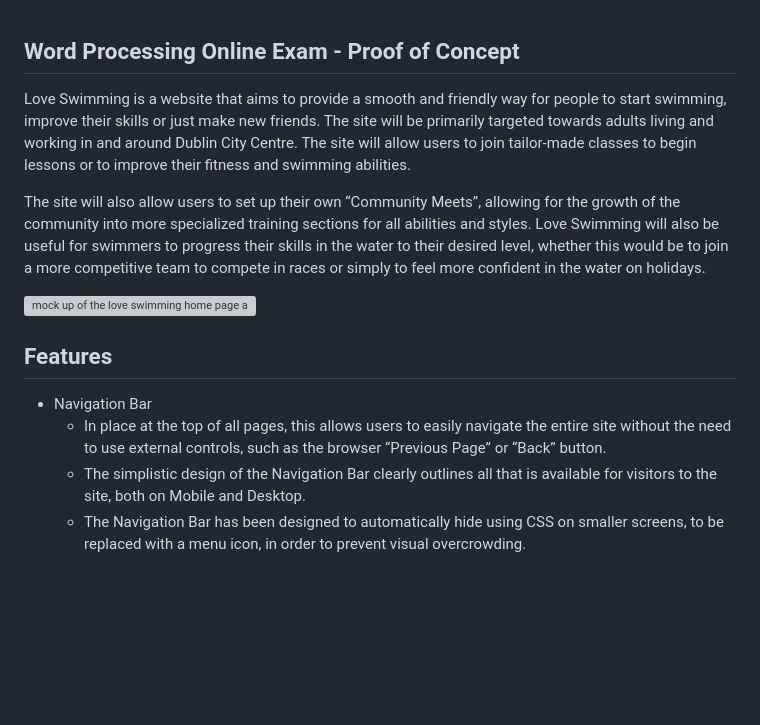
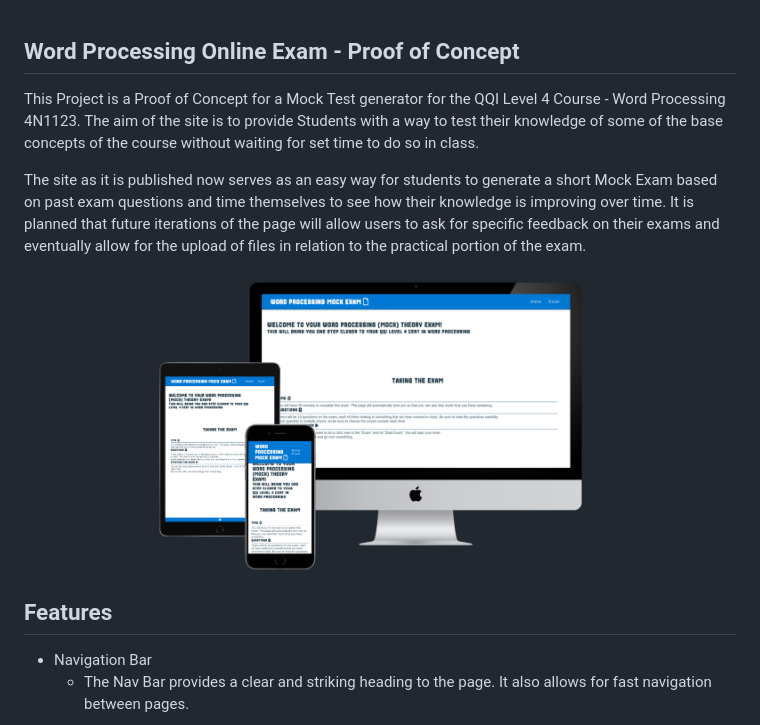
Before and after one commit to Jammie506/JamieMcC-PP2, a Markdown page: README.md, the part around the change printed below. GitHub-like rendering; pictures changed too: assets/images/homepagemockup.png (added); blank space fills up the shorter version; grey boxes are pictures that could not be loaded.

```diff
--- a/README.md
+++ b/README.md
@@ -1,15 +1,13 @@
 ## Word Processing Online Exam - Proof of Concept
 
-Love Swimming is a website that aims to provide a smooth and friendly way for people to start swimming, improve their skills or just make new friends. The site will be primarily targeted towards adults living and working in and around Dublin City Centre. The site will allow users to join tailor-made classes to begin lessons or to improve their fitness and swimming abilities.
+This Project is a Proof of Concept for a Mock Test generator for the QQI Level 4 Course - Word Processing 4N1123. The aim of the site is to provide Students with a way to test their knowledge of some of the base concepts of the course without waiting for set time to do so in class.
 
-The site will also allow users to set up their own “Community Meets”, allowing for the growth of the community into more specialized training sections for all abilities and styles. Love Swimming will also be useful for swimmers to progress their skills in the water to their desired level, whether this would be to join a more competitive team to compete in races or simply to feel more confident in the water on holidays.
+The site as it is published now serves as an easy way for students to generate a short Mock Exam based on past exam questions and time themselves to see how their knowledge is improving over time. It is planned that future iterations of the page will allow users to ask for specific feedback on their exams and eventually allow for the upload of files in relation to the practical portion of the exam.
 
-![mock up of the love swimming home page accross a variety of devices](assets/images/loveswimming-mockup.png)
+![mock up of the Word Processing Exam home page across a variety of devices](assets/images/homepagemockup.png)
 
 ## Features
 
 * Navigation Bar
-    * In place at the top of all pages, this allows users to easily navigate the entire site without the need to use external controls, such as the browser “Previous Page” or “Back” button.
-    * The simplistic design of the Navigation Bar clearly outlines all that is available for visitors to the site, both on Mobile and Desktop.
-    * The Navigation Bar has been designed to automatically hide using CSS on smaller screens, to be replaced with a menu icon, in order to prevent visual overcrowding.
+    * The Nav Bar provides a clear and striking heading to the page. It also allows for fast navigation between pages.
 
```
Also changed, not shown: other parts of README.md (+2 -2 lines), assets/images/hompage.png (added), assets/images/navbar.png (added), 1 other file.
